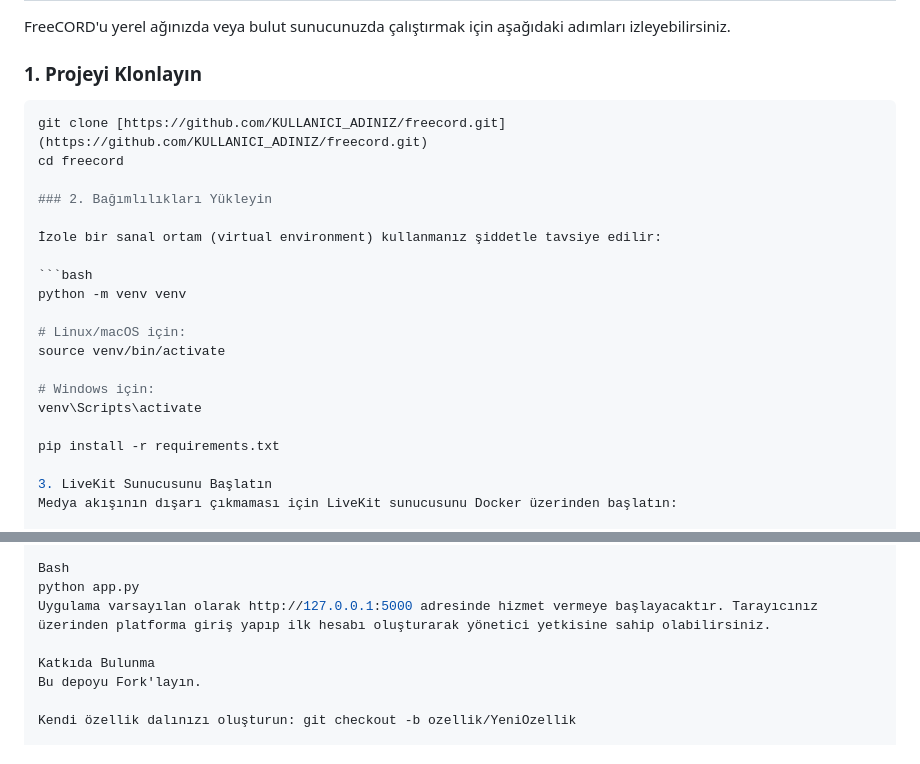
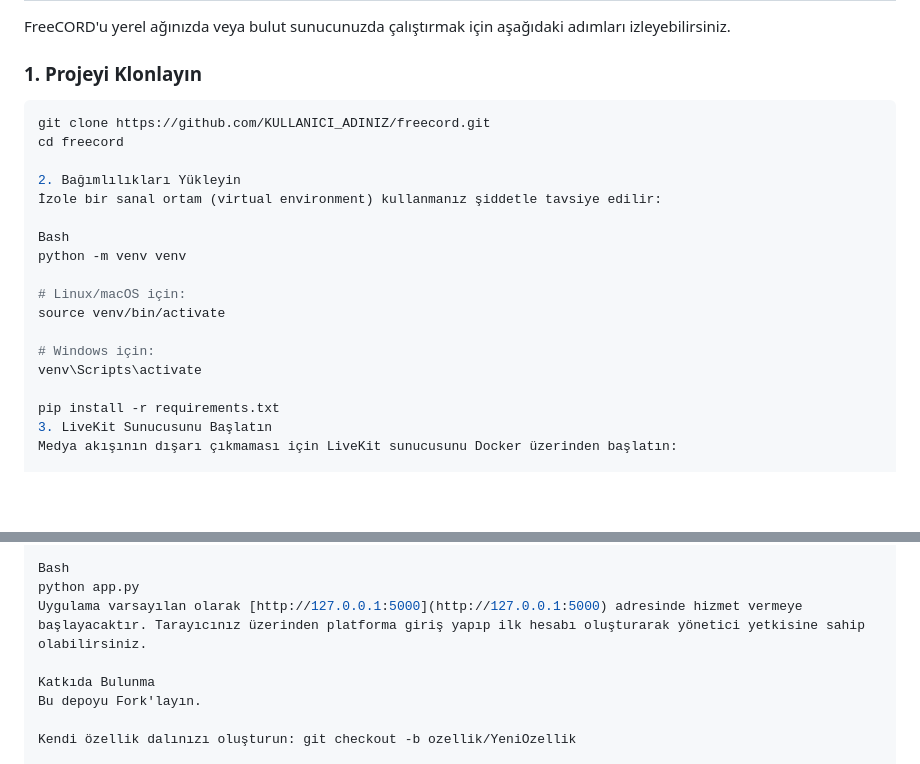
Before and after one commit to hyped2u/FreeCORD, a Markdown page: README.md, 2 parts joined by grey strips. GitHub-like rendering; blank space fills up the shorter version.

Commit message:
Fix formatting and update README instructions

````diff
--- a/README.md
+++ b/README.md
@@ -73,15 +73,15 @@ Modern mimari standartlarına uygun olarak inşa edilen FreeCORD'un arka planın
 FreeCORD'u yerel ağınızda veya bulut sunucunuzda çalıştırmak için aşağıdaki adımları izleyebilirsiniz.
 
 ### 1. Projeyi Klonlayın
+
 ```bash
-git clone [https://github.com/KULLANICI_ADINIZ/freecord.git](https://github.com/KULLANICI_ADINIZ/freecord.git)
+git clone https://github.com/KULLANICI_ADINIZ/freecord.git
 cd freecord
 
-### 2. Bağımlılıkları Yükleyin
-
+2. Bağımlılıkları Yükleyin
 İzole bir sanal ortam (virtual environment) kullanmanız şiddetle tavsiye edilir:
 
-```bash
+Bash
 python -m venv venv
 
 # Linux/macOS için:
@@ -91,7 +91,6 @@ source venv/bin/activate
 venv\Scripts\activate
 
 pip install -r requirements.txt
-
 3. LiveKit Sunucusunu Başlatın
 Medya akışının dışarı çıkmaması için LiveKit sunucusunu Docker üzerinden başlatın:
 
@@ -117,7 +116,7 @@ Tüm ayarlar tamamsa, sunucuyu ayağa kaldırın:
 
 Bash
 python app.py
-Uygulama varsayılan olarak http://127.0.0.1:5000 adresinde hizmet vermeye başlayacaktır. Tarayıcınız üzerinden platforma giriş yapıp ilk hesabı oluşturarak yönetici yetkisine sahip olabilirsiniz.
+Uygulama varsayılan olarak [http://127.0.0.1:5000](http://127.0.0.1:5000) adresinde hizmet vermeye başlayacaktır. Tarayıcınız üzerinden platforma giriş yapıp ilk hesabı oluşturarak yönetici yetkisine sahip olabilirsiniz.
 
 Katkıda Bulunma
 Bu depoyu Fork'layın.
````
